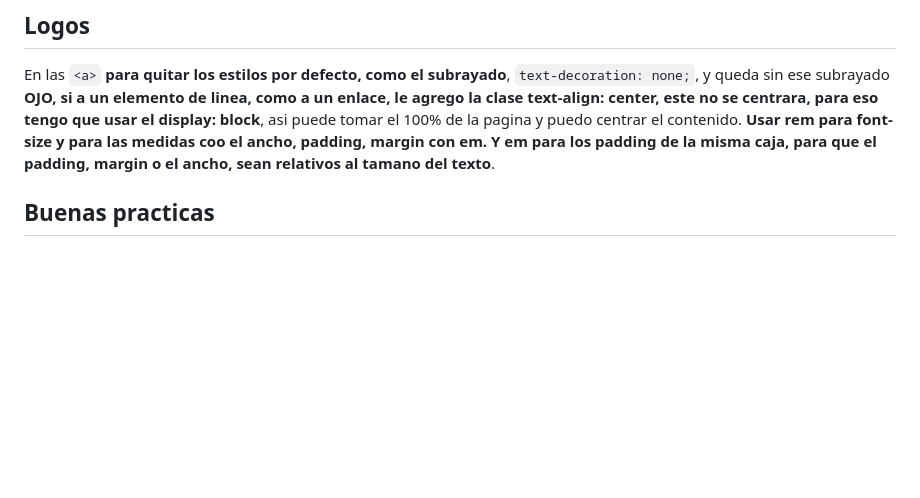
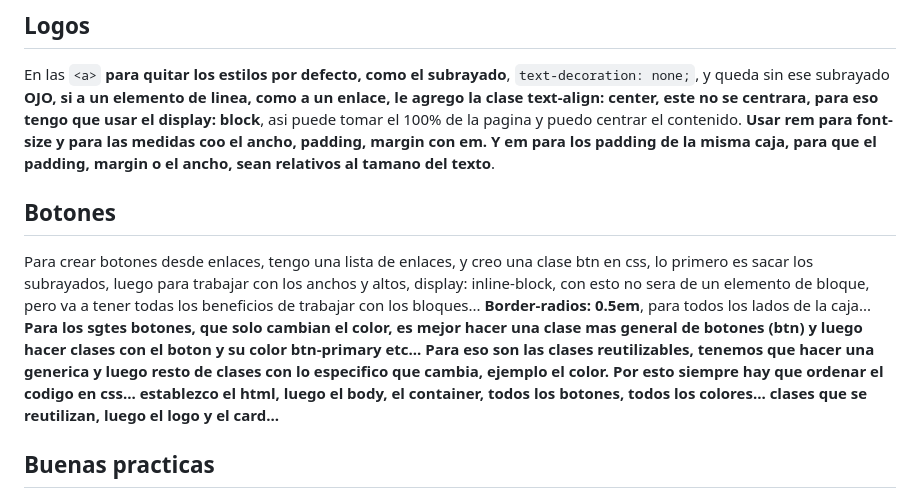
Before and after one commit to Danielacvd/basic-front, a Markdown page: CssIntermedio.md, the part around the change. GitHub-like rendering; blank space fills up the shorter version.

Commit message:
ADD: BOtones

```diff
--- a/CssIntermedio.md
+++ b/CssIntermedio.md
@@ -151,6 +151,12 @@
 **OJO, si a un elemento de linea, como a un enlace, le agrego la clase text-align: center, este no se centrara, para eso tengo que usar el display: block**, asi puede tomar el 100% de la pagina y puedo centrar el contenido.
 **Usar rem para font-size y para las medidas coo el ancho, padding, margin con em. Y em para los padding de la misma caja, para que el padding, margin o el ancho, sean relativos al tamano del texto**.
 
+## Botones
+Para crear botones desde enlaces, tengo una lista de enlaces, y creo una clase btn en css, lo primero es sacar los subrayados, luego para trabajar con los anchos y altos, display: inline-block, con esto no sera de un elemento de bloque, pero va a tener todas los beneficios de trabajar con los bloques...
+**Border-radios: 0.5em**, para todos los lados de la caja...
+**Para los sgtes botones, que solo cambian el color, es mejor hacer una clase mas general de botones (btn) y luego hacer clases con el boton y su color btn-primary etc...**
+**Para eso son las clases reutilizables, tenemos que hacer una generica y luego resto de clases con lo especifico que cambia, ejemplo el color.**
+**Por esto siempre hay que ordenar el codigo en css... establezco el html, luego el body, el container, todos los botones, todos los colores... clases que se reutilizan, luego el logo y el card...**
 
 ## Buenas practicas
 Siempre crear clases especificas para algo, para luego poder ir reutilizando, como las funciones...
```
